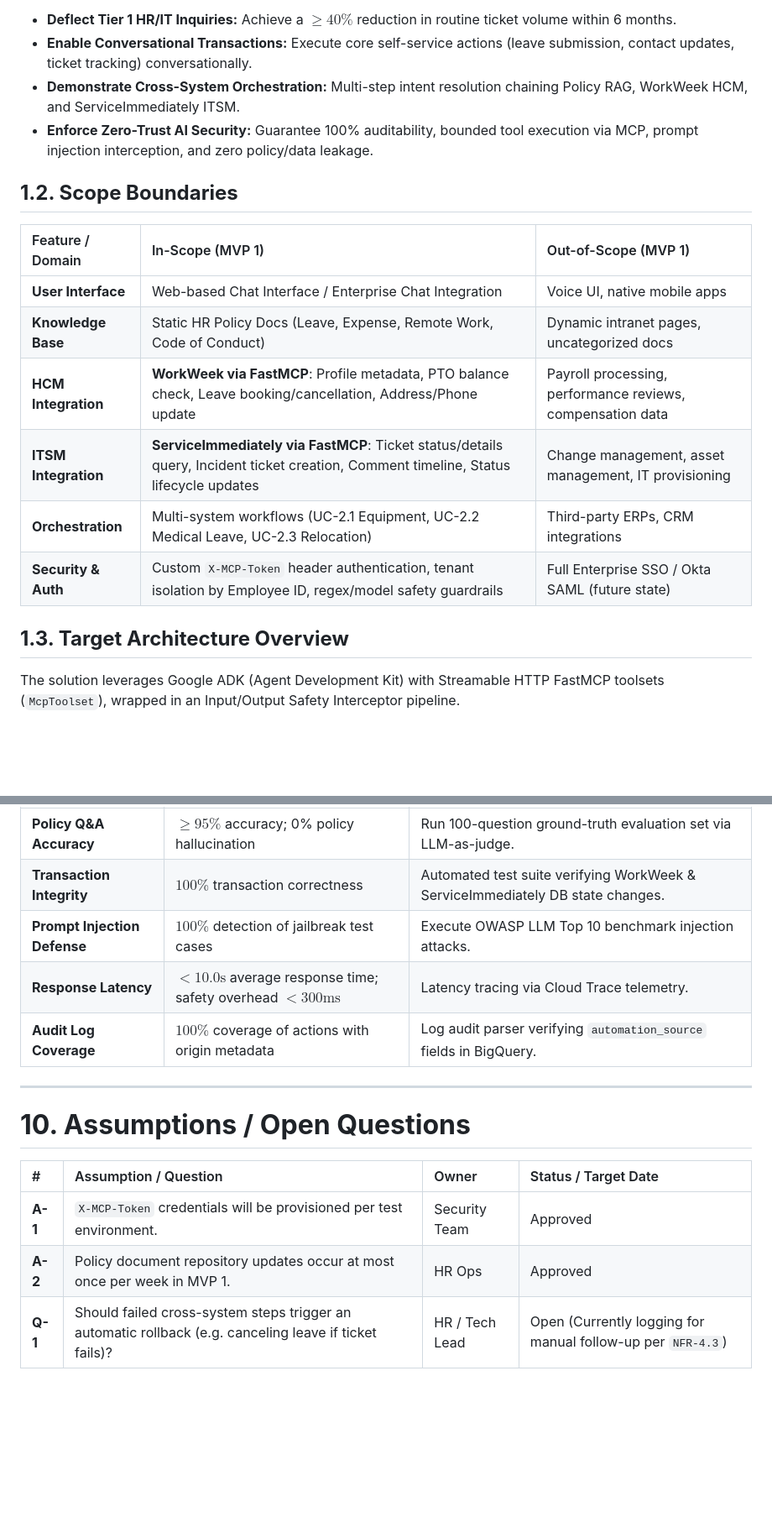
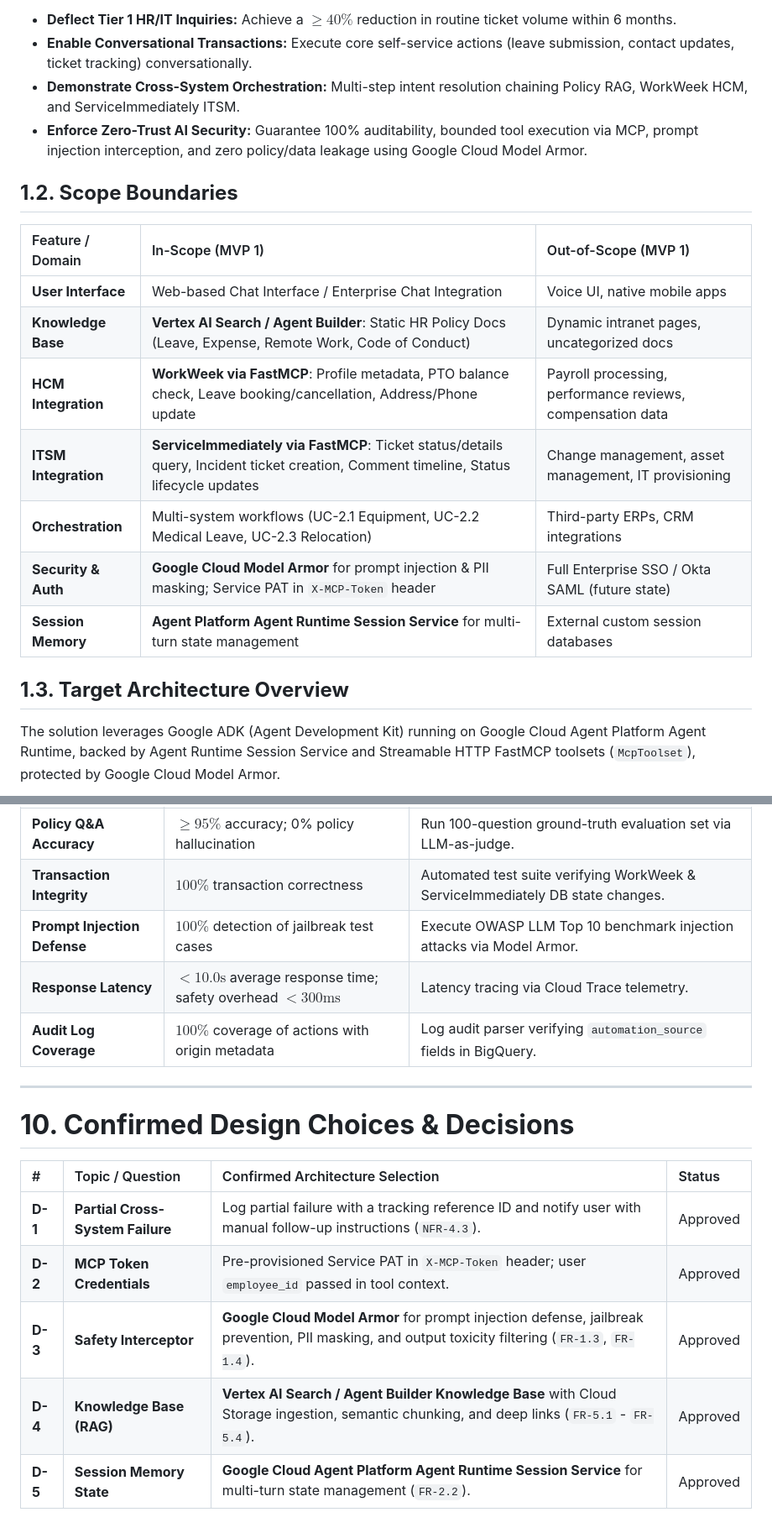
Before and after one commit to welkinwalker/elevate-bj-g4, a Markdown page: SDD_Project_Elevate.md, 2 parts joined by grey strips. Shown at 84% size. Drawn GitHub-style; blank space fills up the shorter version.

Commit message:
Update SDD with Google Cloud Model Armor, Vertex AI Search RAG, and Agent Runtime Session Service

````diff
--- a/SDD_Project_Elevate.md
+++ b/SDD_Project_Elevate.md
@@ -29,22 +30,23 @@ The **HR Agentic Solution (MVP 1)** introduces a secure, AI-driven virtual assis
 * **Deflect Tier 1 HR/IT Inquiries:** Achieve a $\ge 40\%$ reduction in routine ticket volume within 6 months.
 * **Enable Conversational Transactions:** Execute core self-service actions (leave submission, contact updates, ticket tracking) conversationally.
 * **Demonstrate Cross-System Orchestration:** Multi-step intent resolution chaining Policy RAG, WorkWeek HCM, and ServiceImmediately ITSM.
-* **Enforce Zero-Trust AI Security:** Guarantee 100% auditability, bounded tool execution via MCP, prompt injection interception, and zero policy/data leakage.
+* **Enforce Zero-Trust AI Security:** Guarantee 100% auditability, bounded tool execution via MCP, prompt injection interception, and zero policy/data leakage using Google Cloud Model Armor.
 
 ## **1.2. Scope Boundaries**
 
 | Feature / Domain | In-Scope (MVP 1) | Out-of-Scope (MVP 1) |
 | :--- | :--- | :--- |
 | **User Interface** | Web-based Chat Interface / Enterprise Chat Integration | Voice UI, native mobile apps |
-| **Knowledge Base** | Static HR Policy Docs (Leave, Expense, Remote Work, Code of Conduct) | Dynamic intranet pages, uncategorized docs |
+| **Knowledge Base** | **Vertex AI Search / Agent Builder**: Static HR Policy Docs (Leave, Expense, Remote Work, Code of Conduct) | Dynamic intranet pages, uncategorized docs |
 | **HCM Integration** | **WorkWeek via FastMCP**: Profile metadata, PTO balance check, Leave booking/cancellation, Address/Phone update | Payroll processing, performance reviews, compensation data |
 | **ITSM Integration** | **ServiceImmediately via FastMCP**: Ticket status/details query, Incident ticket creation, Comment timeline, Status lifecycle updates | Change management, asset management, IT provisioning |
 | **Orchestration** | Multi-system workflows (UC-2.1 Equipment, UC-2.2 Medical Leave, UC-2.3 Relocation) | Third-party ERPs, CRM integrations |
-| **Security & Auth** | Custom `X-MCP-Token` header authentication, tenant isolation by Employee ID, regex/model safety guardrails | Full Enterprise SSO / Okta SAML (future state) |
+| **Security & Auth** | **Google Cloud Model Armor** for prompt injection & PII masking; Service PAT in `X-MCP-Token` header | Full Enterprise SSO / Okta SAML (future state) |
+| **Session Memory** | **Agent Platform Agent Runtime Session Service** for multi-turn state management | External custom session databases |
 
 ## **1.3. Target Architecture Overview**
 
-The solution leverages Google ADK (Agent Development Kit) with Streamable HTTP FastMCP toolsets (`McpToolset`), wrapped in an Input/Output Safety Interceptor pipeline.
+The solution leverages Google ADK (Agent Development Kit) running on Google Cloud Agent Platform Agent Runtime, backed by Agent Runtime Session Service and Streamable HTTP FastMCP toolsets (`McpToolset`), protected by Google Cloud Model Armor.
 
 ```mermaid
 graph TD
@@ -315,16 +319,18 @@ gantt
 | :--- | :--- | :--- |
 | **Policy Q&A Accuracy** | $\ge 95\%$ accuracy; 0% policy hallucination | Run 100-question ground-truth evaluation set via LLM-as-judge. |
 | **Transaction Integrity** | $100\%$ transaction correctness | Automated test suite verifying WorkWeek & ServiceImmediately DB state changes. |
-| **Prompt Injection Defense** | $100\%$ detection of jailbreak test cases | Execute OWASP LLM Top 10 benchmark injection attacks. |
+| **Prompt Injection Defense** | $100\%$ detection of jailbreak test cases | Execute OWASP LLM Top 10 benchmark injection attacks via Model Armor. |
 | **Response Latency** | $< 10.0\text{s}$ average response time; safety overhead $< 300\text{ms}$ | Latency tracing via Cloud Trace telemetry. |
 | **Audit Log Coverage** | $100\%$ coverage of actions with origin metadata | Log audit parser verifying `automation_source` fields in BigQuery. |
 
 ---
 
-# **10. Assumptions / Open Questions**
+# **10. Confirmed Design Choices & Decisions**
 
-| # | Assumption / Question | Owner | Status / Target Date |
+| # | Topic / Question | Confirmed Architecture Selection | Status |
 | :- | :--- | :--- | :--- |
-| **A-1** | `X-MCP-Token` credentials will be provisioned per test environment. | Security Team | Approved |
-| **A-2** | Policy document repository updates occur at most once per week in MVP 1. | HR Ops | Approved |
-| **Q-1** | Should failed cross-system steps trigger an automatic rollback (e.g. canceling leave if ticket fails)? | HR / Tech Lead | Open (Currently logging for manual follow-up per `NFR-4.3`) |
+| **D-1** | **Partial Cross-System Failure** | Log partial failure with a tracking reference ID and notify user with manual follow-up instructions (`NFR-4.3`). | Approved |
+| **D-2** | **MCP Token Credentials** | Pre-provisioned Service PAT in `X-MCP-Token` header; user `employee_id` passed in tool context. | Approved |
+| **D-3** | **Safety Interceptor** | **Google Cloud Model Armor** for prompt injection defense, jailbreak prevention, PII masking, and output toxicity filtering (`FR-1.3`, `FR-1.4`). | Approved |
+| **D-4** | **Knowledge Base (RAG)** | **Vertex AI Search / Agent Builder Knowledge Base** with Cloud Storage ingestion, semantic chunking, and deep links (`FR-5.1` - `FR-5.4`). | Approved |
+| **D-5** | **Session Memory State** | **Google Cloud Agent Platform Agent Runtime Session Service** for multi-turn state management (`FR-2.2`). | Approved |
````
Also changed, not shown: other parts of SDD_Project_Elevate.md (+42 -39 lines).
